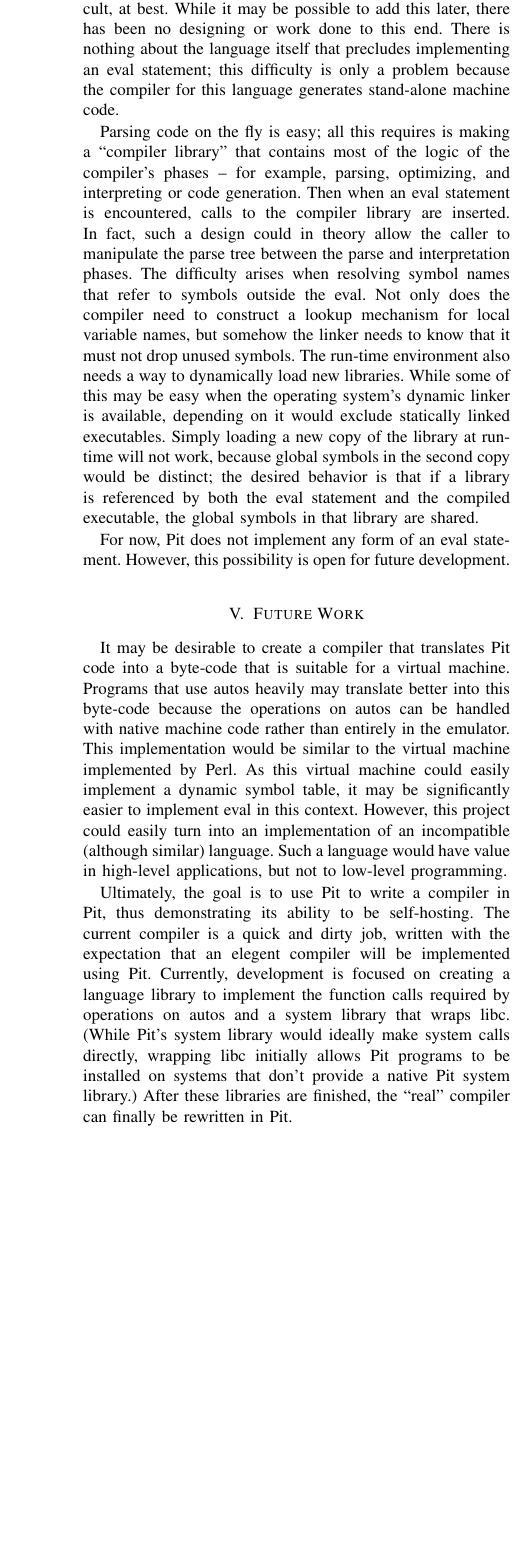
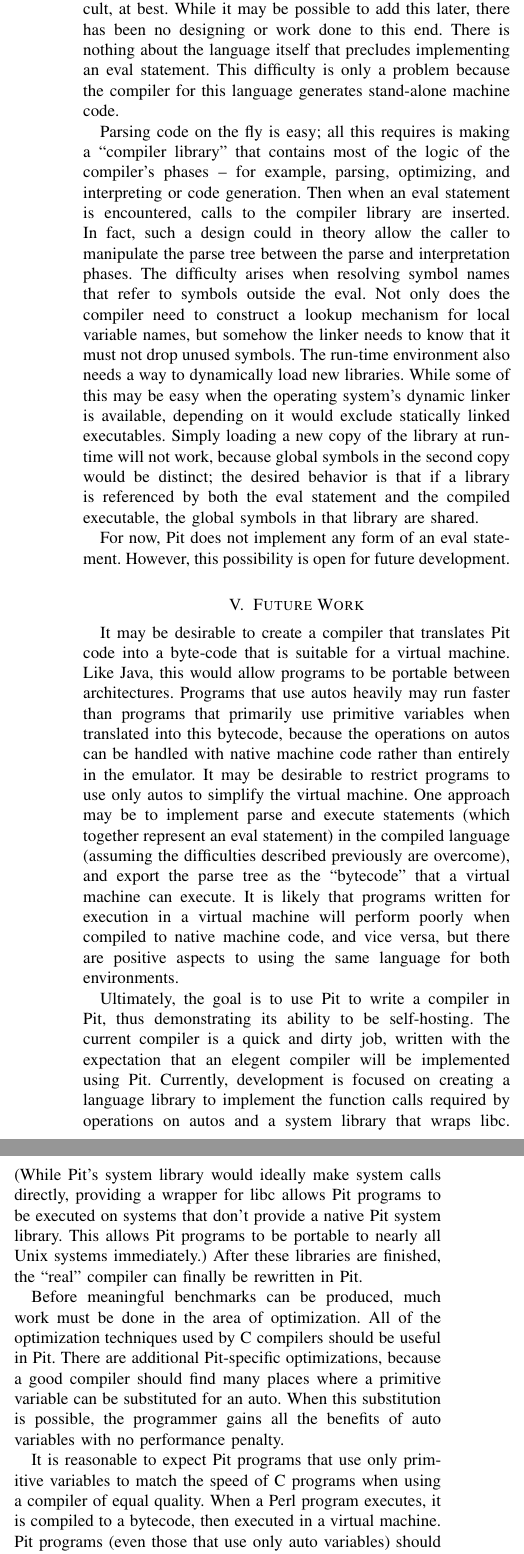
Before and after one commit to LeifOfWilsonCreek/thesis, a LaTeX paper (MAIN.tex, which reads intro.tex): part of one column of page 8 of 10 before the commit and two parts of the columns of page 8 of 10 after it, the two joined at a grey line, cut so that both start at the same text, the shorter picture padded with empty space. Compiled offline with pdfLaTeX.

Commit message:
*** empty log message ***

```diff
--- a/intro.tex
+++ b/intro.tex
@@ -574,16 +574,29 @@ development.
 \section{Future Work}
 
 It may be desirable to create a compiler that translates Pit code into a byte-code that is suitable for a virtual
-machine.  Programs that use autos heavily may translate better into this byte-code because the operations on autos can
-be handled with native machine code rather than entirely in the emulator.  This implementation would be similar to the
-virtual machine implemented by Perl.  As this virtual machine could easily implement a dynamic symbol table, it may be
-significantly easier to implement eval in this context.  However, this project could easily turn into an implementation
-of an incompatible (although similar) language.  Such a language would have value in high-level applications, but not
-to low-level programming.
+machine.  Like Java, this would allow programs to be portable between architectures.  Programs that use autos heavily
+may run faster than programs that primarily use primitive variables when translated into this bytecode, because the
+operations on autos can be handled with native machine code rather than entirely in the emulator.  It may be desirable
+to restrict programs to use only autos to simplify the virtual machine.  One approach may be to implement parse and
+execute statements (which together represent an eval statement) in the compiled language (assuming the difficulties
+described previously are overcome), and export the parse tree as the ``bytecode'' that a virtual machine can execute.
+It is likely that programs written for execution in a virtual machine will perform poorly when compiled to native
+machine code, and vice versa, but there are positive aspects to using the same language for both environments.
 
 Ultimately, the goal is to use Pit to write a compiler in Pit, thus demonstrating its ability to be self-hosting.  The
 current compiler is a quick and dirty job, written with the expectation that an elegent compiler will be implemented
 using Pit.  Currently, development is focused on creating a language library to implement the function calls required
 by operations on autos and a system library that wraps libc.  (While Pit's system library would ideally make system
-calls directly, wrapping libc initially allows Pit programs to be installed on systems that don't provide a native Pit
-system library.)  After these libraries are finished, the ``real'' compiler can finally be rewritten in Pit.
+calls directly, providing a wrapper for libc allows Pit programs to be executed on systems that don't provide a native
+Pit system library.  This allows Pit programs to be portable to nearly all Unix systems immediately.)  After these
+libraries are finished, the ``real'' compiler can finally be rewritten in Pit.
+
+Before meaningful benchmarks can be produced, much work must be done in the area of optimization.  All of the
+optimization techniques used by C compilers should be useful in Pit.  There are additional Pit-specific optimizations,
+because a good compiler should find many places where a primitive variable can be substituted for an auto.  When this
+substitution is possible, the programmer gains all the benefits of auto variables with no performance penalty.
+
+It is reasonable to expect Pit programs that use only primitive variables to match the speed of C programs when using a
+compiler of equal quality.  When a Perl program executes, it is compiled to a bytecode, then executed in a virtual
+machine.  Pit programs (even those that use only auto variables) should execute significantly faster than Perl programs
+both because the code is not compiled at run-time and because there is no virtual machine layer.
```
Also changed, not shown: conclusion.tex (+2 -2 lines), related_work.tex (+11 -9 lines), intro.tex (2 more changed lines).
